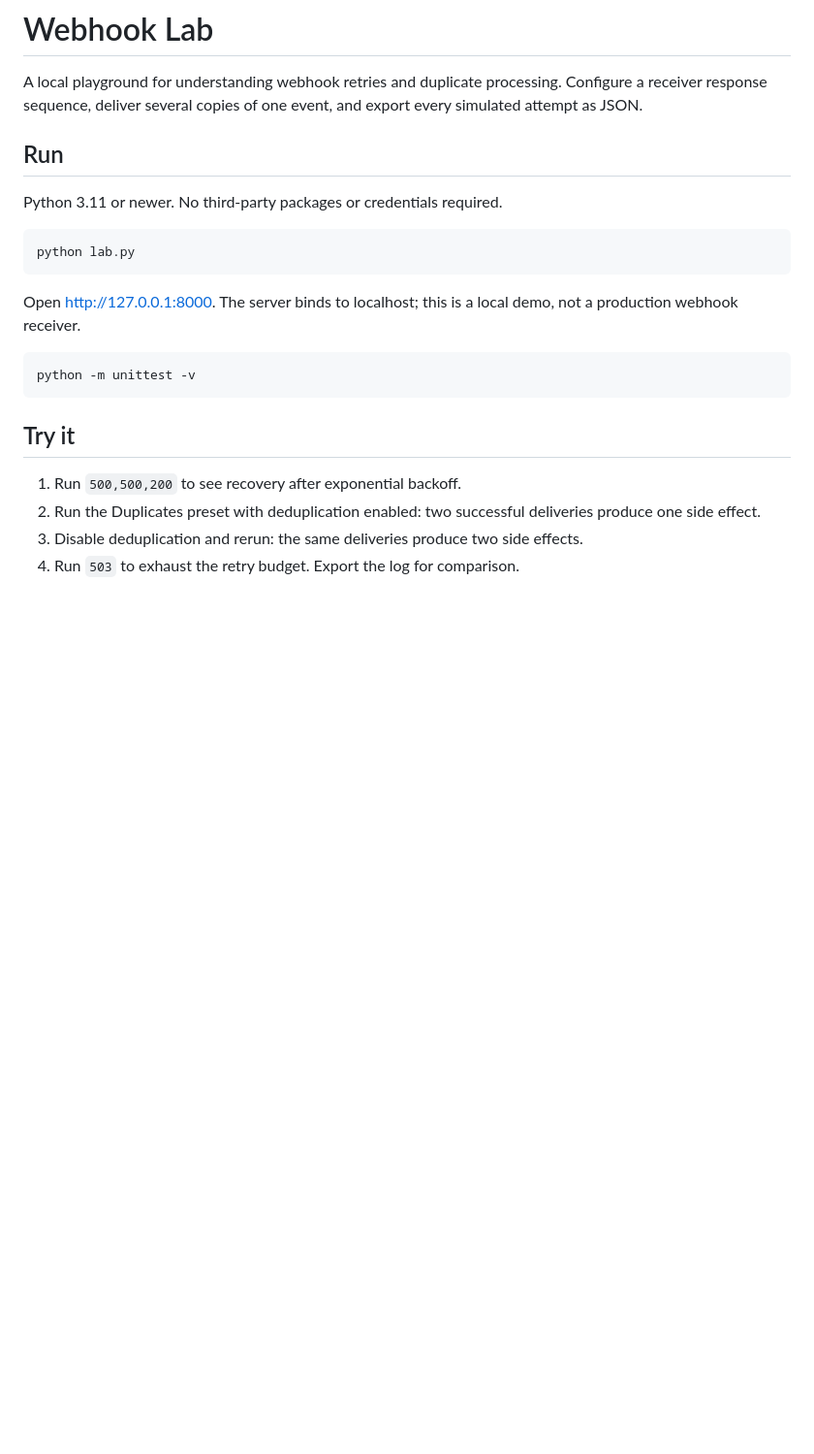
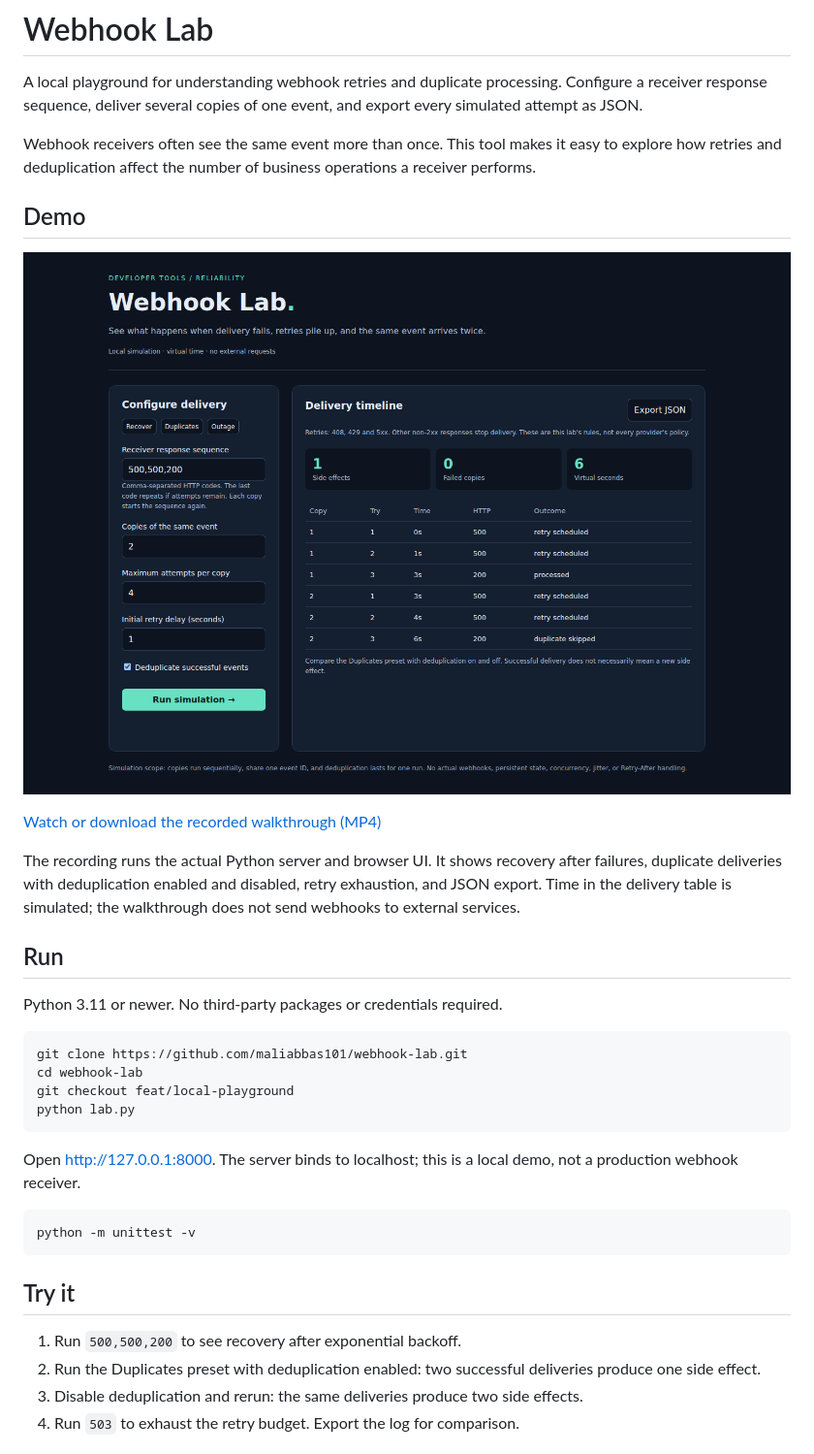
Before and after one commit to maliabbas101/webhook-lab, a Markdown page: README.md, the part around the change printed below. Shown: that part at 97% size. Rendered like a GitHub page; pictures changed too: docs/screenshot.png (added); blank space fills up the shorter version.

Commit message:
Document setup and add recorded demo with screenshots

````diff
--- a/README.md
+++ b/README.md
@@ -1,12 +1,25 @@
 # Webhook Lab
 
 A local playground for understanding webhook retries and duplicate processing. Configure a receiver response sequence, deliver several copies of one event, and export every simulated attempt as JSON.
+
+Webhook receivers often see the same event more than once. This tool makes it easy to explore how retries and deduplication affect the number of business operations a receiver performs.
+
+## Demo
+
+![Webhook Lab delivery timeline](docs/screenshot.png)
+
+[Watch or download the recorded walkthrough (MP4)](docs/demo.mp4)
+
+The recording runs the actual Python server and browser UI. It shows recovery after failures, duplicate deliveries with deduplication enabled and disabled, retry exhaustion, and JSON export. Time in the delivery table is simulated; the walkthrough does not send webhooks to external services.
 
 ## Run
 
 Python 3.11 or newer. No third-party packages or credentials required.
 
 ```sh
+git clone https://github.com/maliabbas101/webhook-lab.git
+cd webhook-lab
+git checkout feat/local-playground
 python lab.py
 ```
 
````
Also changed, not shown: other parts of README.md (+22 -0 lines), docs/mobile.png (added), 3 other files.
